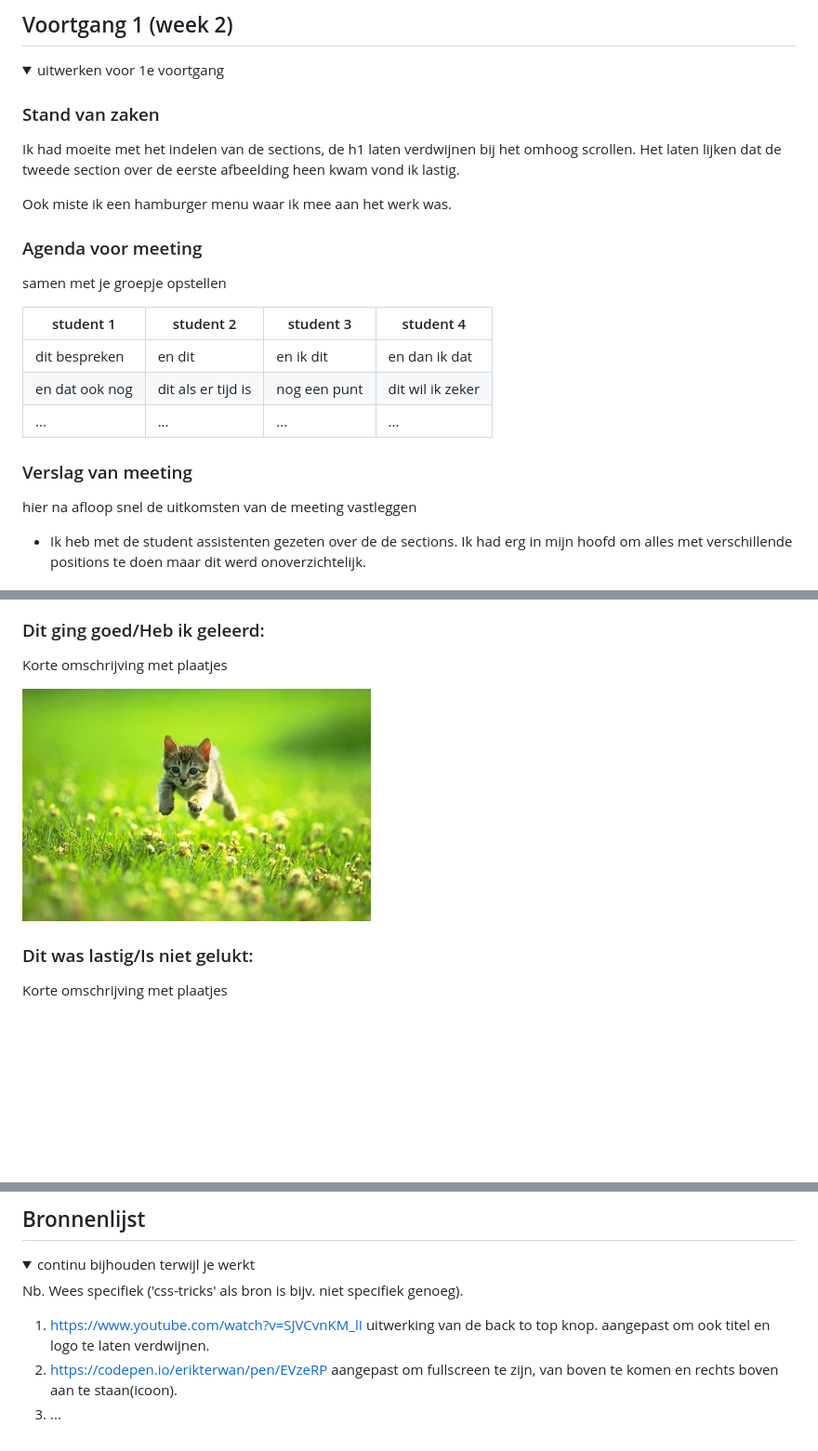
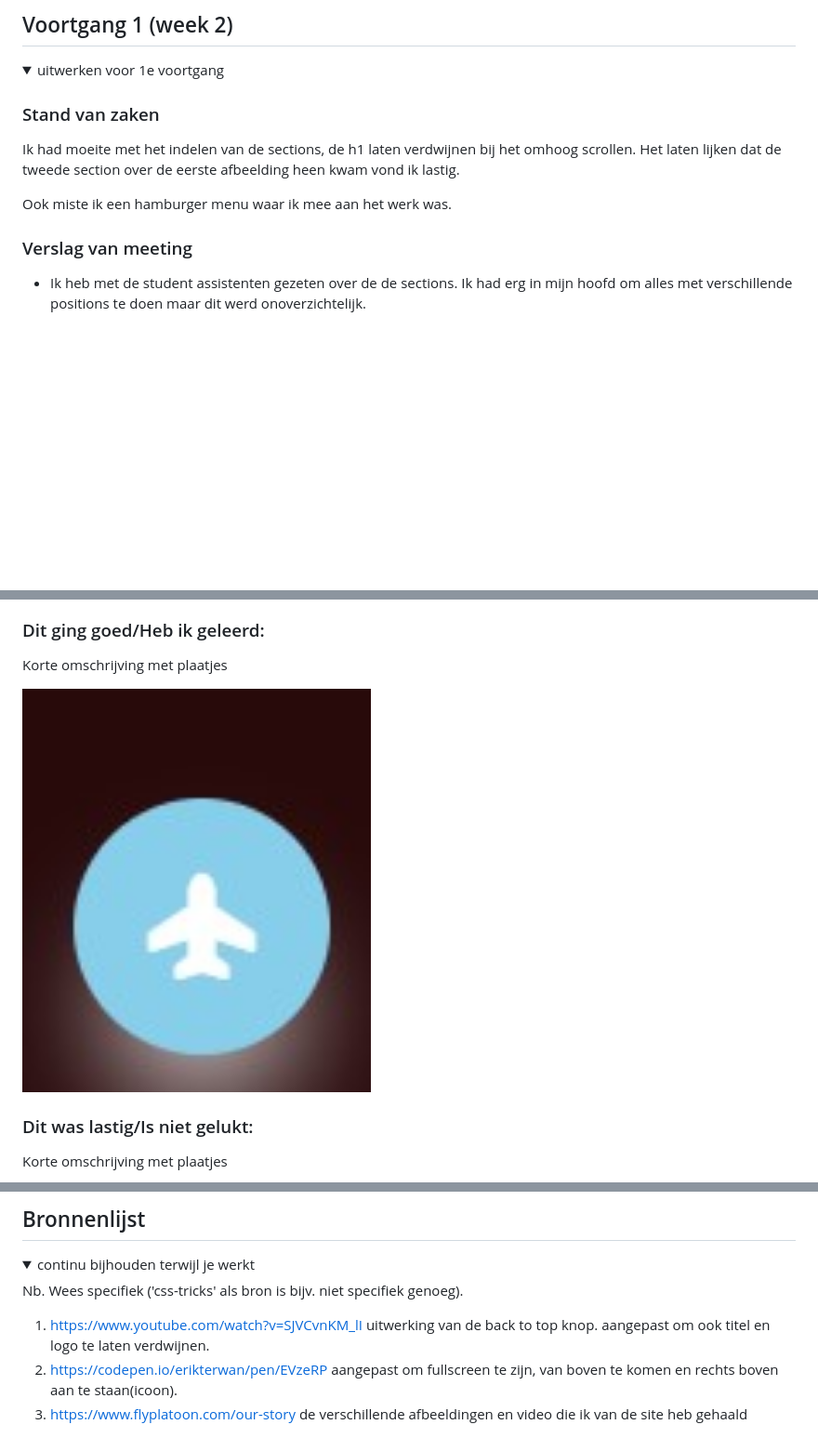
Before and after one commit to MaxvanDieren/FED, a Markdown page: README.md, 3 parts joined by grey strips. Shown: that part at 93% size. Rendered like a GitHub page; pictures changed too: readme-images/geleerdscreen.jpg (added); folded sections open; blank space fills up the shorter version.

```diff
--- a/README.md
+++ b/README.md
@@ -115,20 +115,7 @@ Nb. Door *open* toe te voegen aan een *details* element kun je deze standaard op
   Ook miste ik een hamburger menu waar ik mee aan het werk was.
 
 
-
-  ### Agenda voor meeting
-  samen met je groepje opstellen
-
-  | student 1      | student 2          | student 3    | student 4        |
-  | ---            | ---                | ---          | ---              |
-  | dit bespreken  | en dit             | en ik dit    | en dan ik dat    |
-  | en dat ook nog | dit als er tijd is | nog een punt | dit wil ik zeker |
-  | ...            | ...                | ...          | ...              |
-
-
   ### Verslag van meeting
-  hier na afloop snel de uitkomsten van de meeting vastleggen
-
   - Ik heb met de student assistenten gezeten over de de sections.
   Ik had erg in mijn hoofd om alles met verschillende positions te doen maar dit werd onoverzichtelijk.
 
@@ -253,7 +214,7 @@ Nb. Door *open* toe te voegen aan een *details* element kun je deze standaard op
   ### Dit ging goed/Heb ik geleerd:
   Korte omschrijving met plaatjes
 
-  <img src="readme-images/dummy-plaatje.jpg" width="375px" alt="top">
+  <img src="readme-images/geleerdscreen.jpg" width="375px" alt="Hier is het me gelukt om een back to top button met javascript te maken.">
 
 
   ### Dit was lastig/Is niet gelukt:
@@ -275,6 +236,6 @@ Nb. Door *open* toe te voegen aan een *details* element kun je deze standaard op
 
   1. https://www.youtube.com/watch?v=SJVCvnKM_lI uitwerking van de back to top knop. aangepast om ook titel en logo te laten verdwijnen.
   2. https://codepen.io/erikterwan/pen/EVzeRP aangepast om fullscreen te zijn, van boven te komen en rechts boven aan te staan(icoon).
-  3. ...
+  3. https://www.flyplatoon.com/our-story de verschillende afbeeldingen en video die ik van de site heb gehaald
 
 </details>
```
Also changed, not shown: other parts of README.md (+10 -36 lines), readme-images/karakscreen1.jpg (added), readme-images/karakscreen2.jpg (added), readme-images/nietgelukscreen.jpg (added), 1 other file.
